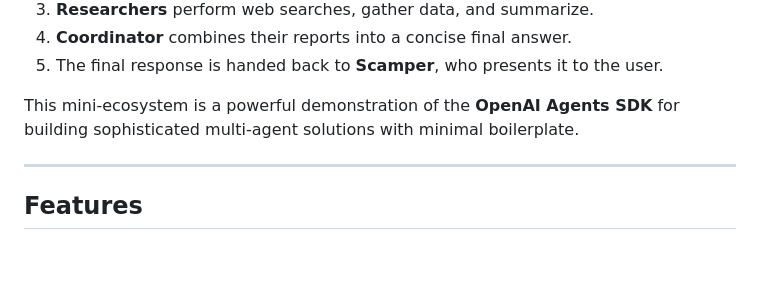
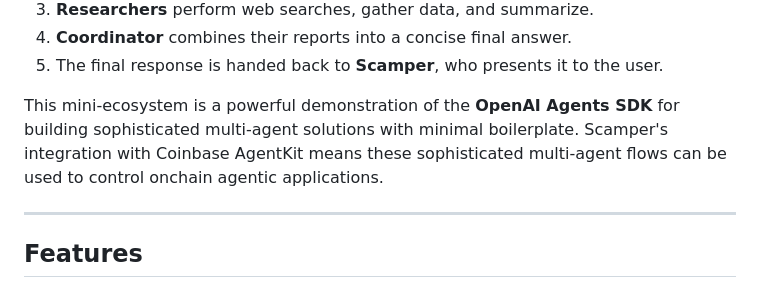
Before and after one commit to pemulis/scamper, a Markdown page: README.md, the part around the change. GitHub-like rendering; blank space fills up the shorter version.

Commit message:
call out agentkit again in readme
Signed-off-by: John Shutt <pemulis@users.noreply.github.com>

```diff
--- a/README.md
+++ b/README.md
@@ -18,7 +18,7 @@ In addition, Scamper employs a **multi-agent research loop** when asked about a
 4. **Coordinator** combines their reports into a concise final answer.
 5. The final response is handed back to **Scamper**, who presents it to the user.
 
-This mini‐ecosystem is a powerful demonstration of the **OpenAI Agents SDK** for building sophisticated multi-agent solutions with minimal boilerplate.
+This mini‐ecosystem is a powerful demonstration of the **OpenAI Agents SDK** for building sophisticated multi-agent solutions with minimal boilerplate. Scamper's integration with Coinbase AgentKit means these sophisticated multi-agent flows can be used to control onchain agentic applications.
 
 ---
 
```
